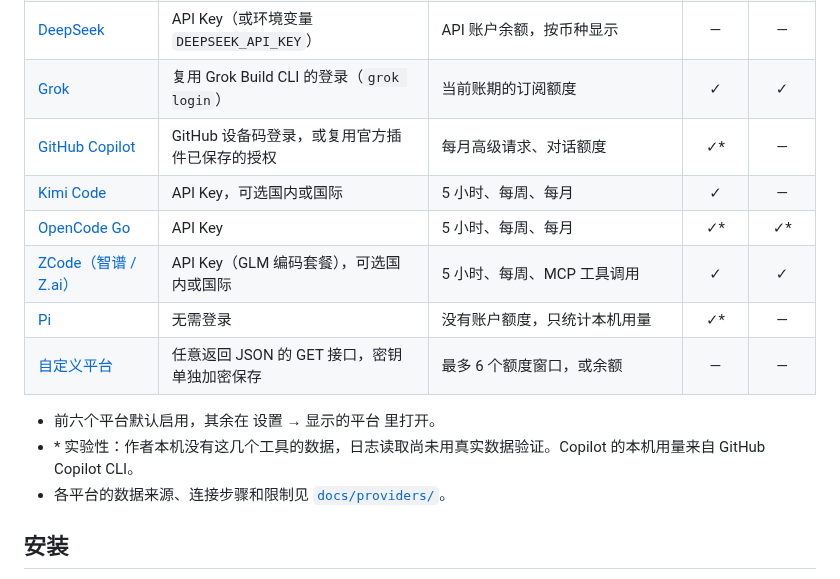
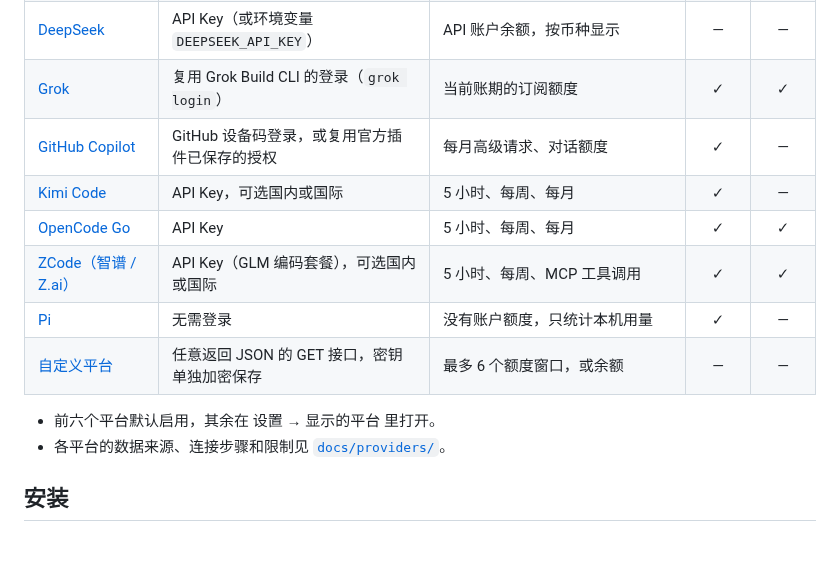
Before and after one commit to fanchengliu/codeusagemonit, a Markdown page: README.md, the part around one of its changes. Rendered like a GitHub page; blank space fills up the shorter version.

```diff
--- a/README.md
+++ b/README.md
@@ -77,15 +58,14 @@ codeusagemonit 把这些信息收到 Windows 托盘里：左键点开就能看
 | [Antigravity](./docs/providers/antigravity.md) | 读取正在运行的桌面应用，已保存的登录作为回退 | 周期额度、模型额度 | ✓ | — |
 | [DeepSeek](./docs/providers/deepseek.md) | API Key（或环境变量 `DEEPSEEK_API_KEY`） | API 账户余额，按币种显示 | — | — |
 | [Grok](./docs/providers/grok.md) | 复用 Grok Build CLI 的登录（`grok login`） | 当前账期的订阅额度 | ✓ | ✓ |
-| [GitHub Copilot](./docs/providers/copilot.md) | GitHub 设备码登录，或复用官方插件已保存的授权 | 每月高级请求、对话额度 | ✓\* | — |
+| [GitHub Copilot](./docs/providers/copilot.md) | GitHub 设备码登录，或复用官方插件已保存的授权 | 每月高级请求、对话额度 | ✓ | — |
 | [Kimi Code](./docs/providers/kimi.md) | API Key，可选国内或国际 | 5 小时、每周、每月 | ✓ | — |
-| [OpenCode Go](./docs/providers/opencode.md) | API Key | 5 小时、每周、每月 | ✓\* | ✓\* |
+| [OpenCode Go](./docs/providers/opencode.md) | API Key | 5 小时、每周、每月 | ✓ | ✓ |
 | [ZCode（智谱 / Z.ai）](./docs/providers/zcode.md) | API Key（GLM 编码套餐），可选国内或国际 | 5 小时、每周、MCP 工具调用 | ✓ | ✓ |
-| [Pi](./docs/providers/pi.md) | 无需登录 | 没有账户额度，只统计本机用量 | ✓\* | — |
+| [Pi](./docs/providers/pi.md) | 无需登录 | 没有账户额度，只统计本机用量 | ✓ | — |
 | [自定义平台](./docs/providers/custom.md) | 任意返回 JSON 的 GET 接口，密钥单独加密保存 | 最多 6 个额度窗口，或余额 | — | — |
 
 - 前六个平台默认启用，其余在 设置 → 显示的平台 里打开。
-- \* 实验性：作者本机没有这几个工具的数据，日志读取尚未用真实数据验证。Copilot 的本机用量来自 GitHub Copilot CLI。
 - 各平台的数据来源、连接步骤和限制见 [`docs/providers/`](./docs/providers/)。
 
 ## 安装
```
Also changed, not shown: other parts of README.md (+3 -22 lines), README.en.md (+6 -26 lines), docs/readme-hero.png (added).
